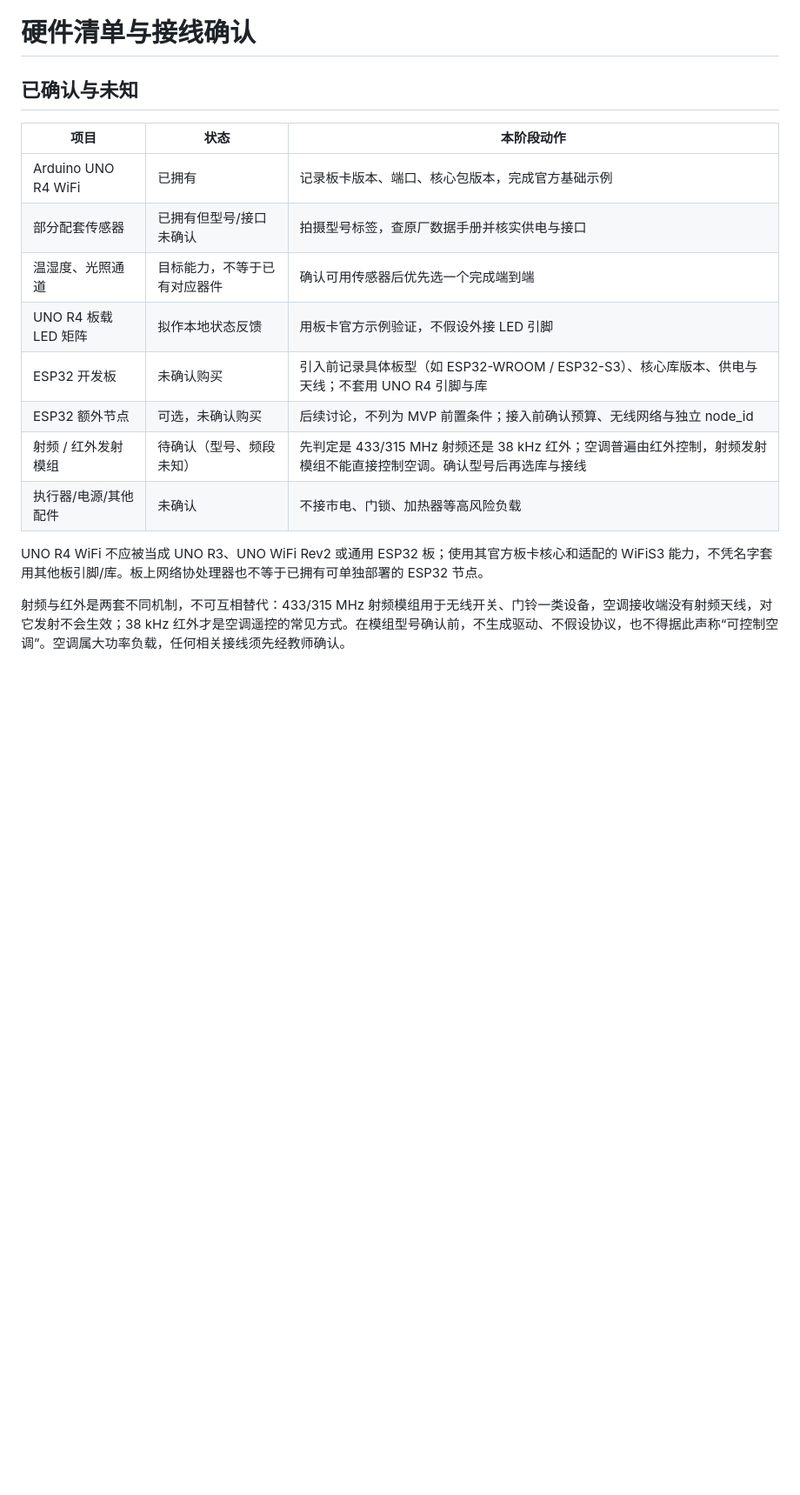
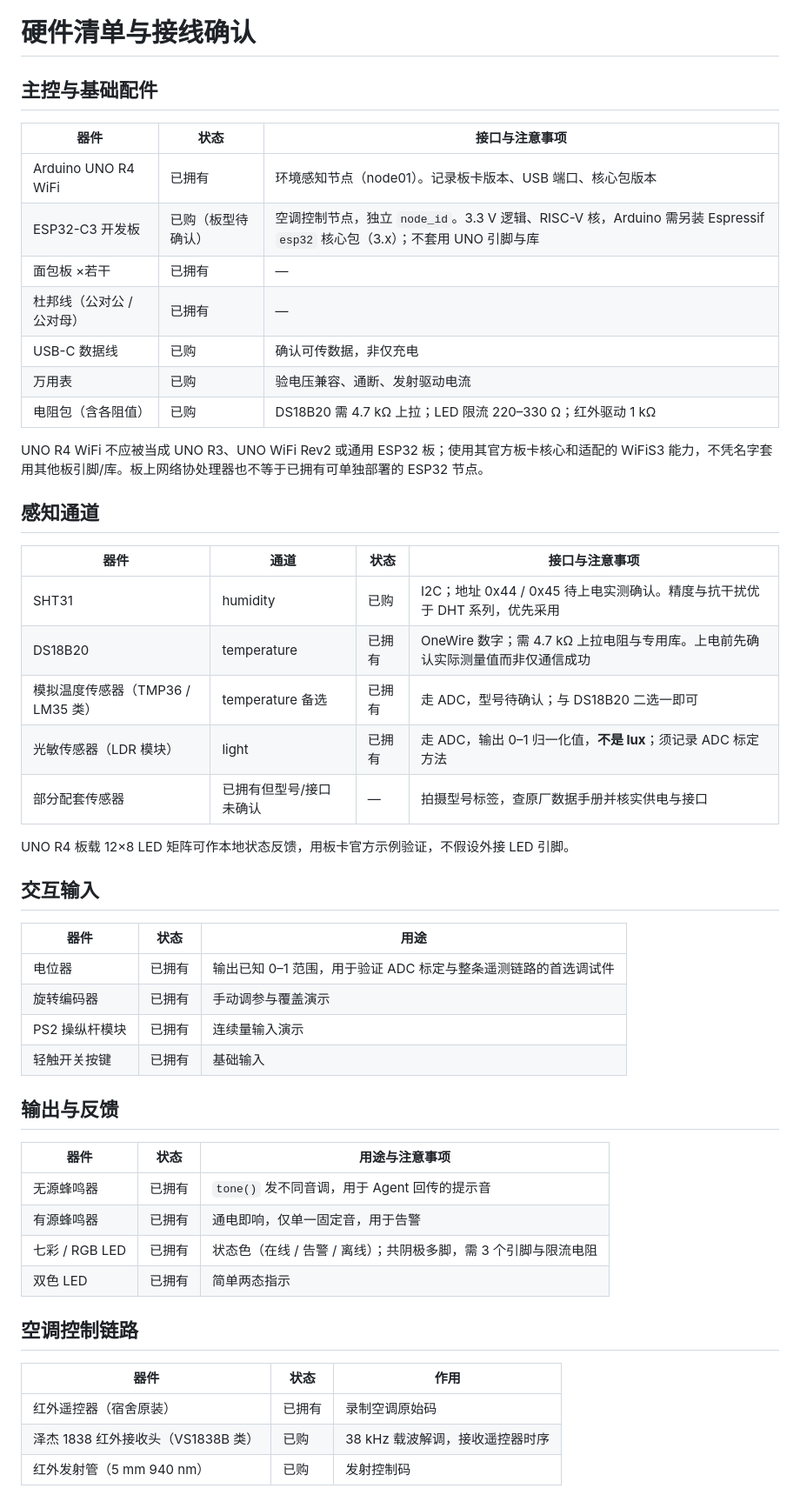
Before and after one commit to donald-trump86/xiaoxi-dormsense, a Markdown page: docs/hardware.md, the part around one of its changes. Shown at 87% size. Drawn GitHub-style; blank space fills up the shorter version.

Commit message:
docs(hardware): 按实际物料重写硬件清单
- 按用途拆分清单：主控与配件 / 感知通道 / 交互输入 / 输出与反馈 / 空调控制链路
- 补录已拥有与已购器件：SHT31、DS18B20、光敏、电位器、蜂鸣器、RGB LED、
  ESP32-C3、泽杰 1838 红外收发、万用表、电阻包等
- 补录空调红外链路要点：完整状态帧需 raw 模式且 RAW_BUFFER_LENGTH 须显著
  调大，UNO R4 的 32KB RAM 不足以承担该任务，空调控制改由 ESP32-C3 承担
- 记录火焰传感器只测宽谱辐射、无载波解调，不能替代红外接收头
- ESP32-C3 板型与 SHT31 I2C 地址保持"待确认"，不猜测

验证：check_repository.py PASS；unittest 18 tests OK；diff 无密钥

未验证：所有器件均未上电实测，接线、引脚与库版本待实际填写

```diff
--- a/docs/hardware.md
+++ b/docs/hardware.md
@@ -1,18 +1,54 @@
 # 硬件清单与接线确认
 
-## 已确认与未知
+## 主控与基础配件
 
-| 项目 | 状态 | 本阶段动作 |
+| 器件 | 状态 | 接口与注意事项 |
 | --- | --- | --- |
-| Arduino UNO R4 WiFi | 已拥有 | 记录板卡版本、端口、核心包版本，完成官方基础示例 |
-| 部分配套传感器 | 已拥有但型号/接口未确认 | 拍摄型号标签，查原厂数据手册并核实供电与接口 |
-| 温湿度、光照通道 | 目标能力，不等于已有对应器件 | 确认可用传感器后优先选一个完成端到端 |
-| UNO R4 板载 LED 矩阵 | 拟作本地状态反馈 | 用板卡官方示例验证，不假设外接 LED 引脚 |
-| ESP32 开发板 | 未确认购买 | 引入前记录具体板型（如 ESP32-WROOM / ESP32-S3）、核心库版本、供电与天线；不套用 UNO R4 引脚与库 |
-| ESP32 额外节点 | 可选，未确认购买 | 后续讨论，不列为 MVP 前置条件；接入前确认预算、无线网络与独立 node_id |
-| 射频 / 红外发射模组 | 待确认（型号、频段未知） | 先判定是 433/315 MHz 射频还是 38 kHz 红外；空调普遍由红外控制，射频发射模组不能直接控制空调。确认型号后再选库与接线 |
-| 执行器/电源/其他配件 | 未确认 | 不接市电、门锁、加热器等高风险负载 |
+| Arduino UNO R4 WiFi | 已拥有 | 环境感知节点（node01）。记录板卡版本、USB 端口、核心包版本 |
+| ESP32-C3 开发板 | 已购（板型待确认） | 空调控制节点，独立 `node_id`。3.3 V 逻辑、RISC-V 核，Arduino 需另装 Espressif `esp32` 核心包（3.x）；不套用 UNO 引脚与库 |
+| 面包板 ×若干 | 已拥有 | — |
+| 杜邦线（公对公 / 公对母） | 已拥有 | — |
+| USB-C 数据线 | 已购 | 确认可传数据，非仅充电 |
+| 万用表 | 已购 | 验电压兼容、通断、发射驱动电流 |
+| 电阻包（含各阻值） | 已购 | DS18B20 需 4.7 kΩ 上拉；LED 限流 220–330 Ω；红外驱动 1 kΩ |
 
 UNO R4 WiFi 不应被当成 UNO R3、UNO WiFi Rev2 或通用 ESP32 板；使用其官方板卡核心和适配的 WiFiS3 能力，不凭名字套用其他板引脚/库。板上网络协处理器也不等于已拥有可单独部署的 ESP32 节点。
 
-射频与红外是两套不同机制，不可互相替代：433/315 MHz 射频模组用于无线开关、门铃一类设备，空调接收端没有射频天线，对它发射不会生效；38 kHz 红外才是空调遥控的常见方式。在模组型号确认前，不生成驱动、不假设协议，也不得据此声称“可控制空调”。空调属大功率负载，任何相关接线须先经教师确认。
+## 感知通道
+
+| 器件 | 通道 | 状态 | 接口与注意事项 |
+| --- | --- | --- | --- |
+| SHT31 | humidity | 已购 | I2C；地址 0x44 / 0x45 待上电实测确认。精度与抗干扰优于 DHT 系列，优先采用 |
+| DS18B20 | temperature | 已拥有 | OneWire 数字；需 4.7 kΩ 上拉电阻与专用库。上电前先确认实际测量值而非仅通信成功 |
+| 模拟温度传感器（TMP36 / LM35 类） | temperature 备选 | 已拥有 | 走 ADC，型号待确认；与 DS18B20 二选一即可 |
+| 光敏传感器（LDR 模块） | light | 已拥有 | 走 ADC，输出 0–1 归一化值，**不是 lux**；须记录 ADC 标定方法 |
+| 部分配套传感器 | 已拥有但型号/接口未确认 | — | 拍摄型号标签，查原厂数据手册并核实供电与接口 |
+
+UNO R4 板载 12×8 LED 矩阵可作本地状态反馈，用板卡官方示例验证，不假设外接 LED 引脚。
+
+## 交互输入
+
+| 器件 | 状态 | 用途 |
+| --- | --- | --- |
+| 电位器 | 已拥有 | 输出已知 0–1 范围，用于验证 ADC 标定与整条遥测链路的首选调试件 |
+| 旋转编码器 | 已拥有 | 手动调参与覆盖演示 |
+| PS2 操纵杆模块 | 已拥有 | 连续量输入演示 |
+| 轻触开关按键 | 已拥有 | 基础输入 |
+
+## 输出与反馈
+
+| 器件 | 状态 | 用途与注意事项 |
+| --- | --- | --- |
+| 无源蜂鸣器 | 已拥有 | `tone()` 发不同音调，用于 Agent 回传的提示音 |
+| 有源蜂鸣器 | 已拥有 | 通电即响，仅单一固定音，用于告警 |
+| 七彩 / RGB LED | 已拥有 | 状态色（在线 / 告警 / 离线）；共阴极多脚，需 3 个引脚与限流电阻 |
+| 双色 LED | 已拥有 | 简单两态指示 |
+
+## 空调控制链路
+
+| 器件 | 状态 | 作用 |
+| --- | --- | --- |
+| 红外遥控器（宿舍原装） | 已拥有 | 录制空调原始码 |
+| 泽杰 1838 红外接收头（VS1838B 类） | 已购 | 38 kHz 载波解调，接收遥控器时序 |
+| 红外发射管（5 mm 940 nm） | 已购 | 发射控制码 |
+
```
Also changed, not shown: other parts of docs/hardware.md (+10 -1 lines).
